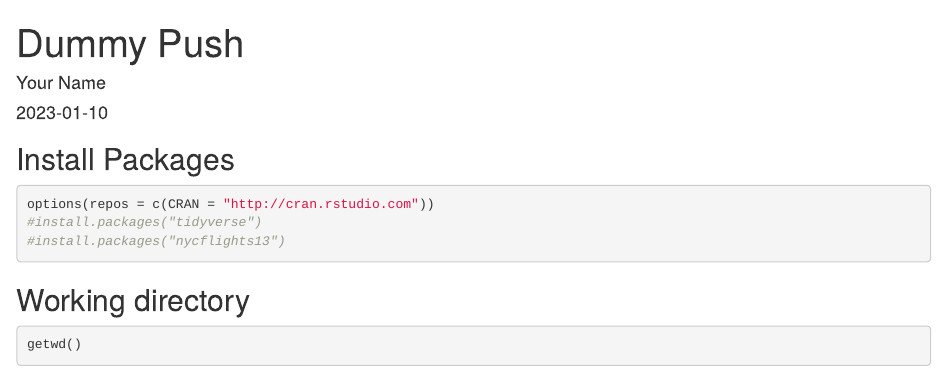
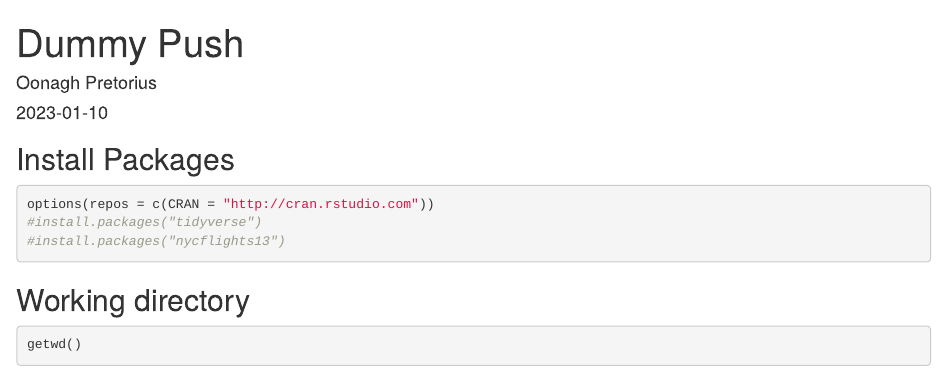
Before and after one commit to OonaghP/BIS15W2023_opretorius, an R Markdown document (dummy_push.Rmd): the page in a window 1100 px wide, from its top. Rendered offline with R 4.5, knitr and Pandoc, with nearby package versions; some code elsewhere in the file could not run offline.

Commit message:
Update dummy_push.Rmd

```diff
--- a/dummy_push.Rmd
+++ b/dummy_push.Rmd
@@ -1,6 +1,6 @@
 ---
 title: "Dummy Push"
-author: "Your Name"
+author: "Oonagh Pretorius"
 date: "`r Sys.Date()`"
 output: html_document
 ---
```
